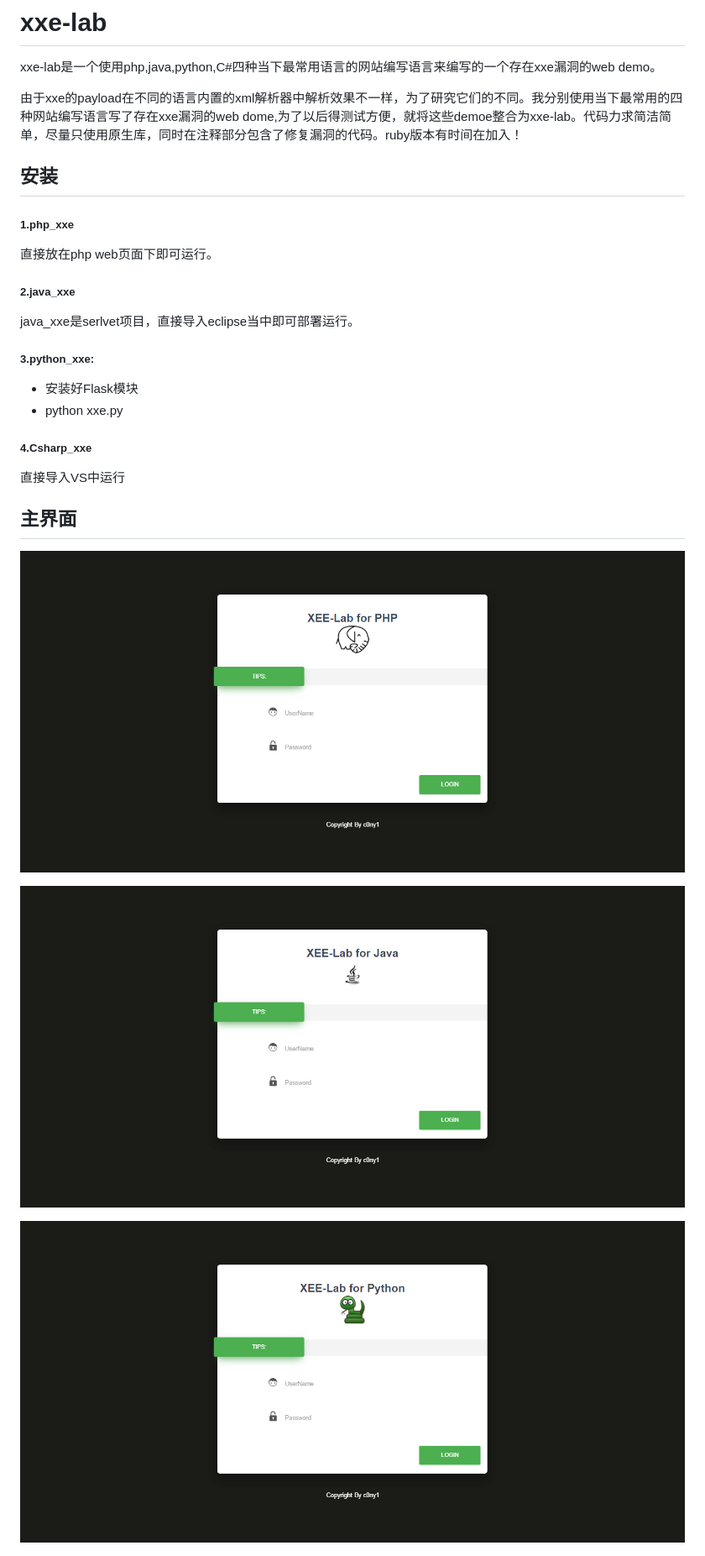
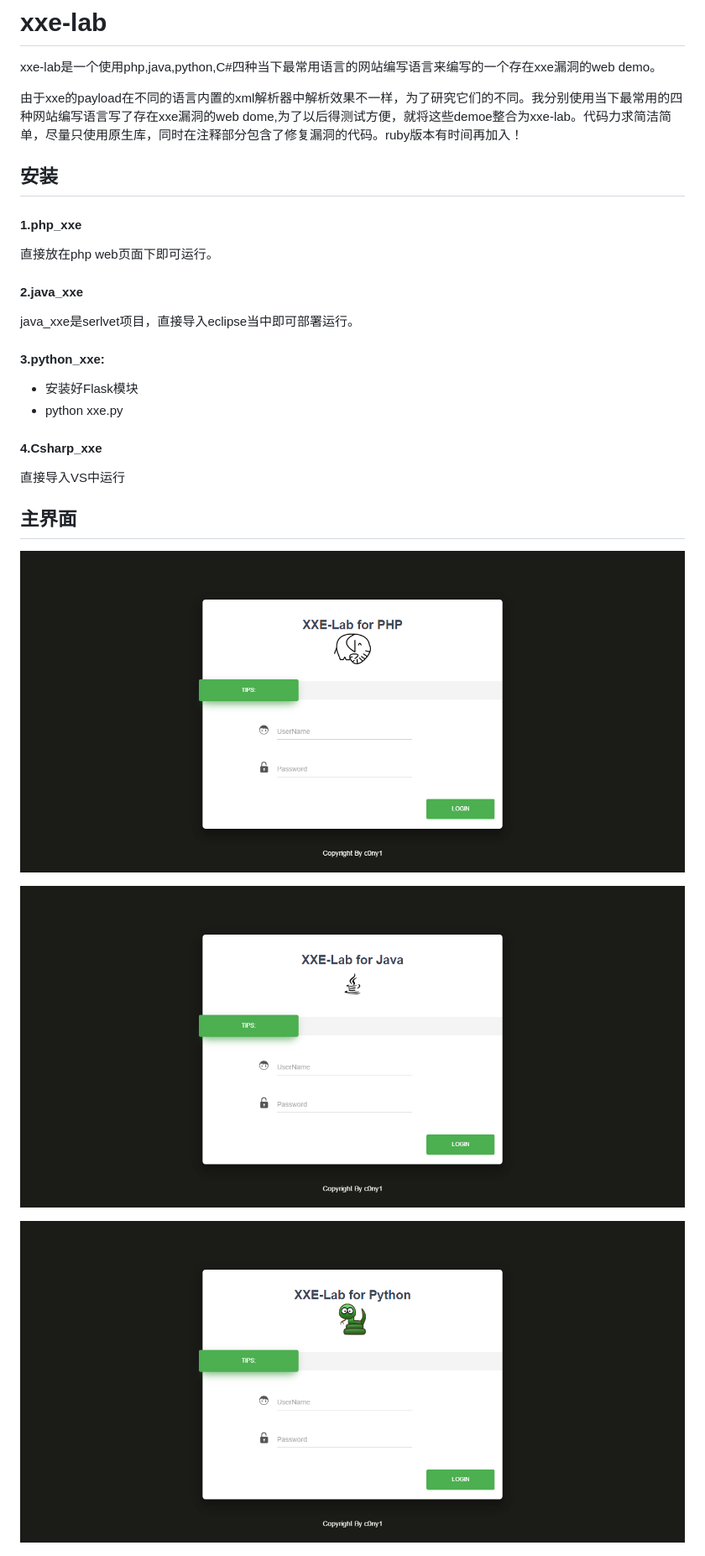
Before and after one commit to c0ny1/xxe-lab, a Markdown page: README.md, the part around the change. Shown: that part at 84% size. Drawn GitHub-style; pictures changed too: doc/java_xxe.png, doc/php_xxe.png, doc/python_xxe.png.

```diff
--- a/README.md
+++ b/README.md
@@ -2,23 +2,23 @@
 
 xxe-lab是一个使用php,java,python,C#四种当下最常用语言的网站编写语言来编写的一个存在xxe漏洞的web demo。
 
-由于xxe的payload在不同的语言内置的xml解析器中解析效果不一样，为了研究它们的不同。我分别使用当下最常用的四种网站编写语言写了存在xxe漏洞的web dome,为了以后得测试方便，就将这些demoe整合为xxe-lab。代码力求简洁简单，尽量只使用原生库，同时在注释部分包含了修复漏洞的代码。ruby版本有时间在加入！
+由于xxe的payload在不同的语言内置的xml解析器中解析效果不一样，为了研究它们的不同。我分别使用当下最常用的四种网站编写语言写了存在xxe漏洞的web dome,为了以后得测试方便，就将这些demoe整合为xxe-lab。代码力求简洁简单，尽量只使用原生库，同时在注释部分包含了修复漏洞的代码。ruby版本有时间再加入！
 
 ## 安装
-##### 1.php_xxe
+#### 1.php_xxe
 
 直接放在php web页面下即可运行。
 
-##### 2.java_xxe
+#### 2.java_xxe
 
 java_xxe是serlvet项目，直接导入eclipse当中即可部署运行。
 
-##### 3.python_xxe:
+#### 3.python_xxe:
 
 * 安装好Flask模块
 * python xxe.py
 
-##### 4.Csharp_xxe
+#### 4.Csharp_xxe
 直接导入VS中运行
 ## 主界面
 
```
Also changed, not shown: doc/Csharp_xxe.png, 5 other files.
